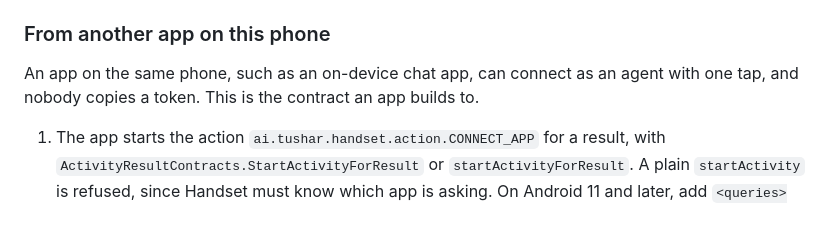
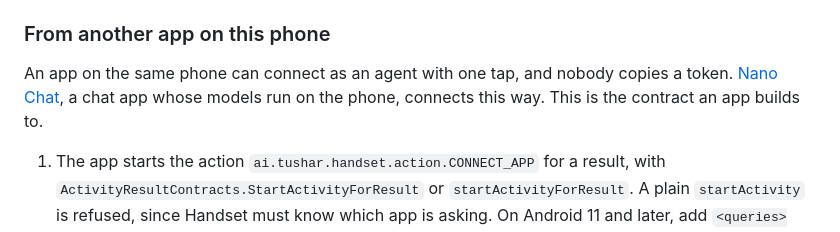
Before and after one commit to triptu/handset, a Markdown page: README.md, the part around the change. Drawn GitHub-style.

Commit message:
README: link Nano Chat as an app that connects from the phone

```diff
--- a/README.md
+++ b/README.md
@@ -64,7 +64,7 @@ To try it from a computer over USB, forward the port with `adb forward tcp:8765
 
 ### From another app on this phone
 
-An app on the same phone, such as an on-device chat app, can connect as an agent with one tap, and nobody copies a token. This is the contract an app builds to.
+An app on the same phone can connect as an agent with one tap, and nobody copies a token. [Nano Chat](https://github.com/triptu/nano-chat), a chat app whose models run on the phone, connects this way. This is the contract an app builds to.
 
 1. The app starts the action `ai.tushar.handset.action.CONNECT_APP` for a result, with `ActivityResultContracts.StartActivityForResult` or `startActivityForResult`. A plain `startActivity` is refused, since Handset must know which app is asking. On Android 11 and later, add `<queries><package android:name="ai.tushar.handset" /></queries>` to the app's manifest.
 2. Handset shows "<App> wants to use this phone" with the app's name, icon and package, and the same switches as any agent's page, all off. The user taps **Allow** or **Don't allow**.
```
